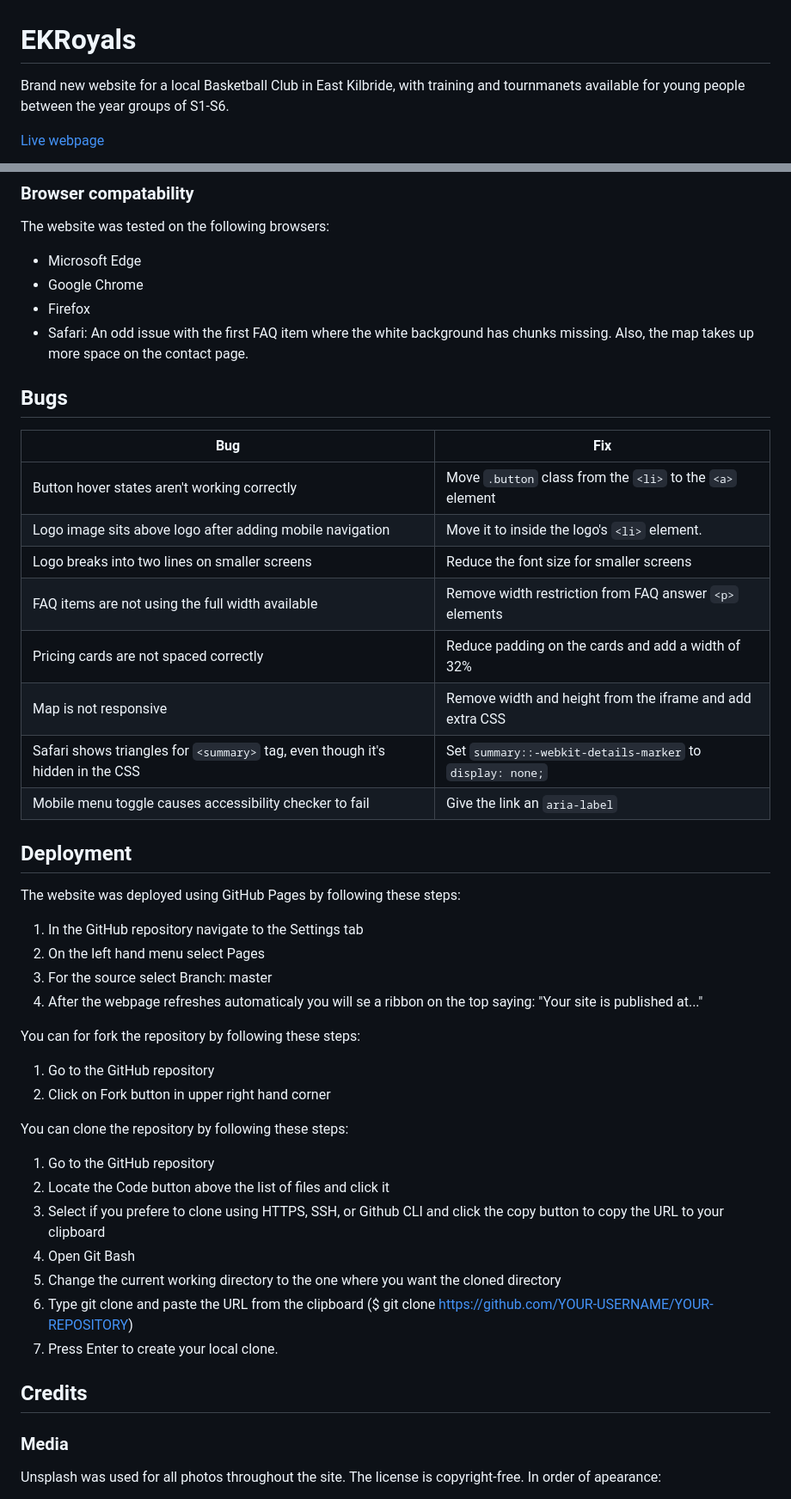
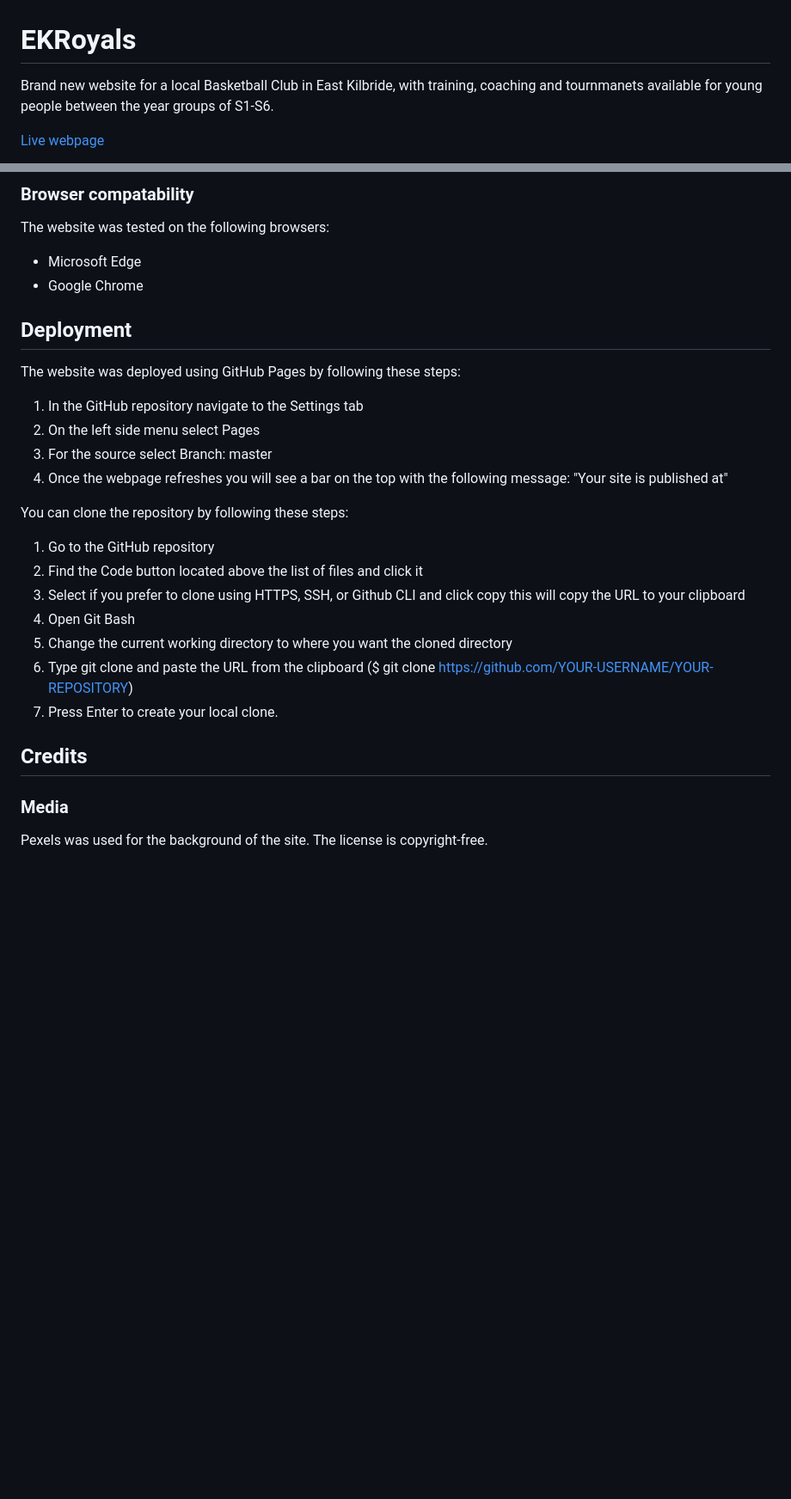
Before and after one commit to DeenAhmed/EKRoyals, a Markdown page: README.md, 2 parts joined by grey strips. Shown at 86% size. GitHub-like rendering; blank space fills up the shorter version.

Commit message:
add: readme complete

```diff
--- a/README.md
+++ b/README.md
@@ -1,6 +1,6 @@
 # EKRoyals
 
-Brand new website for a local Basketball Club in East Kilbride, with training and tournmanets available for young people between the year groups of S1-S6.
+Brand new website for a local Basketball Club in East Kilbride, with training, coaching and tournmanets available for young people between the year groups of S1-S6.
 
 [Live webpage](https://deenahmed.github.io/EKRoyals/)
 
@@ -185,43 +185,23 @@ The website was tested on the following browsers:
 
 - Microsoft Edge
 - Google Chrome
-- Firefox
-- Safari: An odd issue with the first FAQ item where the white background has chunks missing. Also, the map takes up more space on the contact page.
-
-## Bugs
-
-| **Bug**                                                                        | **Fix**                                                   |
-| ------------------------------------------------------------------------------ | --------------------------------------------------------- |
-| Button hover states aren't working correctly                                   | Move `.button` class from the `<li>` to the `<a>` element |
-| Logo image sits above logo after adding mobile navigation                      | Move it to inside the logo's `<li>` element.              |
-| Logo breaks into two lines on smaller screens                                  | Reduce the font size for smaller screens                  |
-| FAQ items are not using the full width available                               | Remove width restriction from FAQ answer `<p>` elements   |
-| Pricing cards are not spaced correctly                                         | Reduce padding on the cards and add a width of 32%        |
-| Map is not responsive                                                          | Remove width and height from the iframe and add extra CSS |
-| Safari shows triangles for `<summary>` tag, even though it's hidden in the CSS | Set `summary::-webkit-details-marker` to `display: none;` |
-| Mobile menu toggle causes accessibility checker to fail                        | Give the link an `aria-label`                             |
 
 ## Deployment
 
 The website was deployed using GitHub Pages by following these steps:
 
 1. In the GitHub repository navigate to the Settings tab
-2. On the left hand menu select Pages
+2. On the left side menu select Pages
 3. For the source select Branch: master
-4. After the webpage refreshes automaticaly you will se a ribbon on the top saying: "Your site is published at..."
-
-You can for fork the repository by following these steps:
-
-1. Go to the GitHub repository
-2. Click on Fork button in upper right hand corner
+4. Once the webpage refreshes you will see a bar on the top with the following message: "Your site is published at"
 
 You can clone the repository by following these steps:
 
 1. Go to the GitHub repository
-2. Locate the Code button above the list of files and click it
-3. Select if you prefere to clone using HTTPS, SSH, or Github CLI and click the copy button to copy the URL to your clipboard
+2. Find the Code button located above the list of files and click it
+3. Select if you prefer to clone using HTTPS, SSH, or Github CLI and click copy this will copy the URL to your clipboard
 4. Open Git Bash
-5. Change the current working directory to the one where you want the cloned directory
+5. Change the current working directory to where you want the cloned directory
 6. Type git clone and paste the URL from the clipboard ($ git clone https://github.com/YOUR-USERNAME/YOUR-REPOSITORY)
 7. Press Enter to create your local clone.
 
@@ -229,6 +209,5 @@ You can clone the repository by following these steps:
 
 ### Media
 
-Unsplash was used for all photos throughout the site. The license is copyright-free.
-In order of apearance:
+Pexels was used for the background of the site. The license is copyright-free.
 
```
Also changed, not shown: other parts of README.md (+19 -39 lines).
